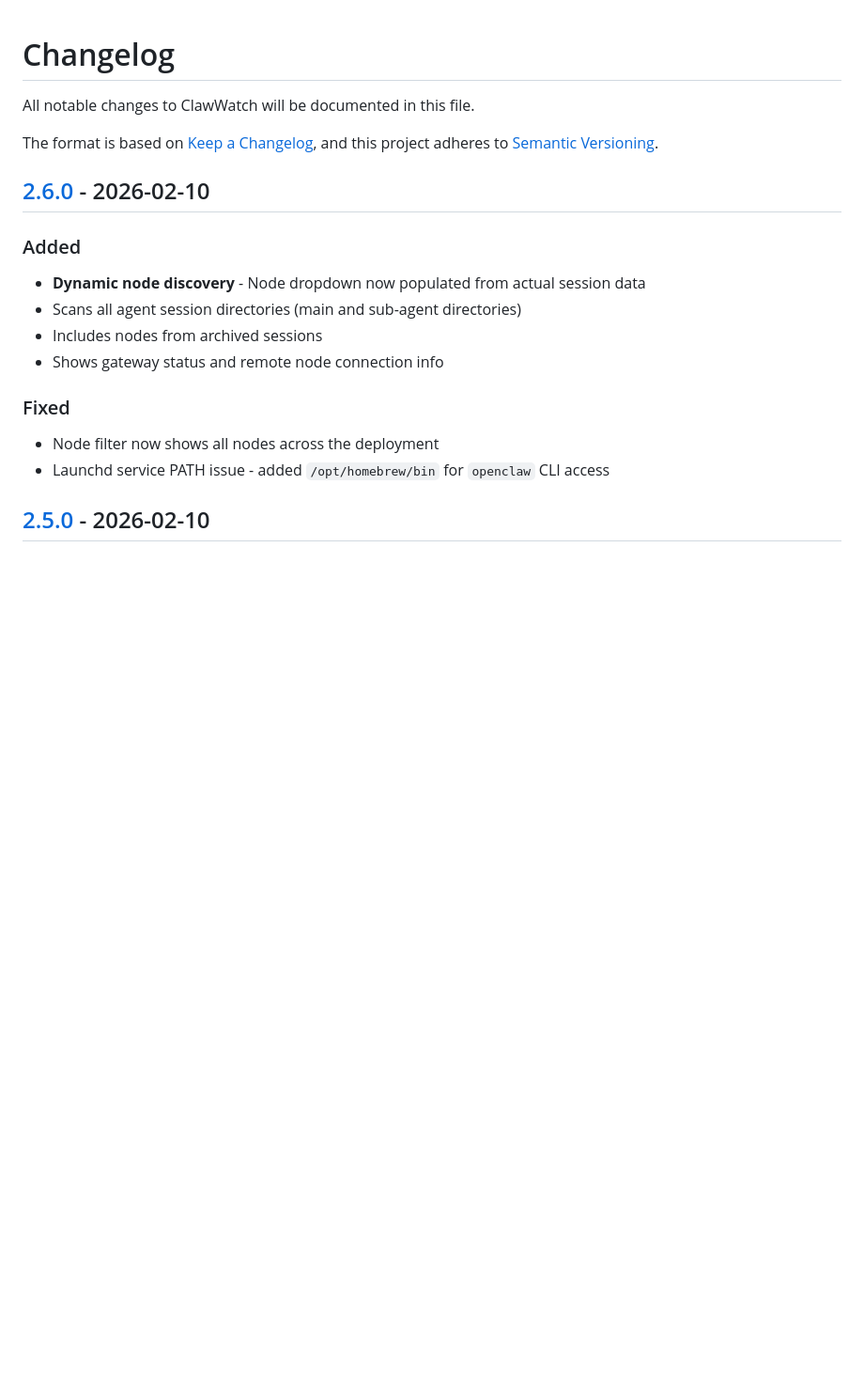
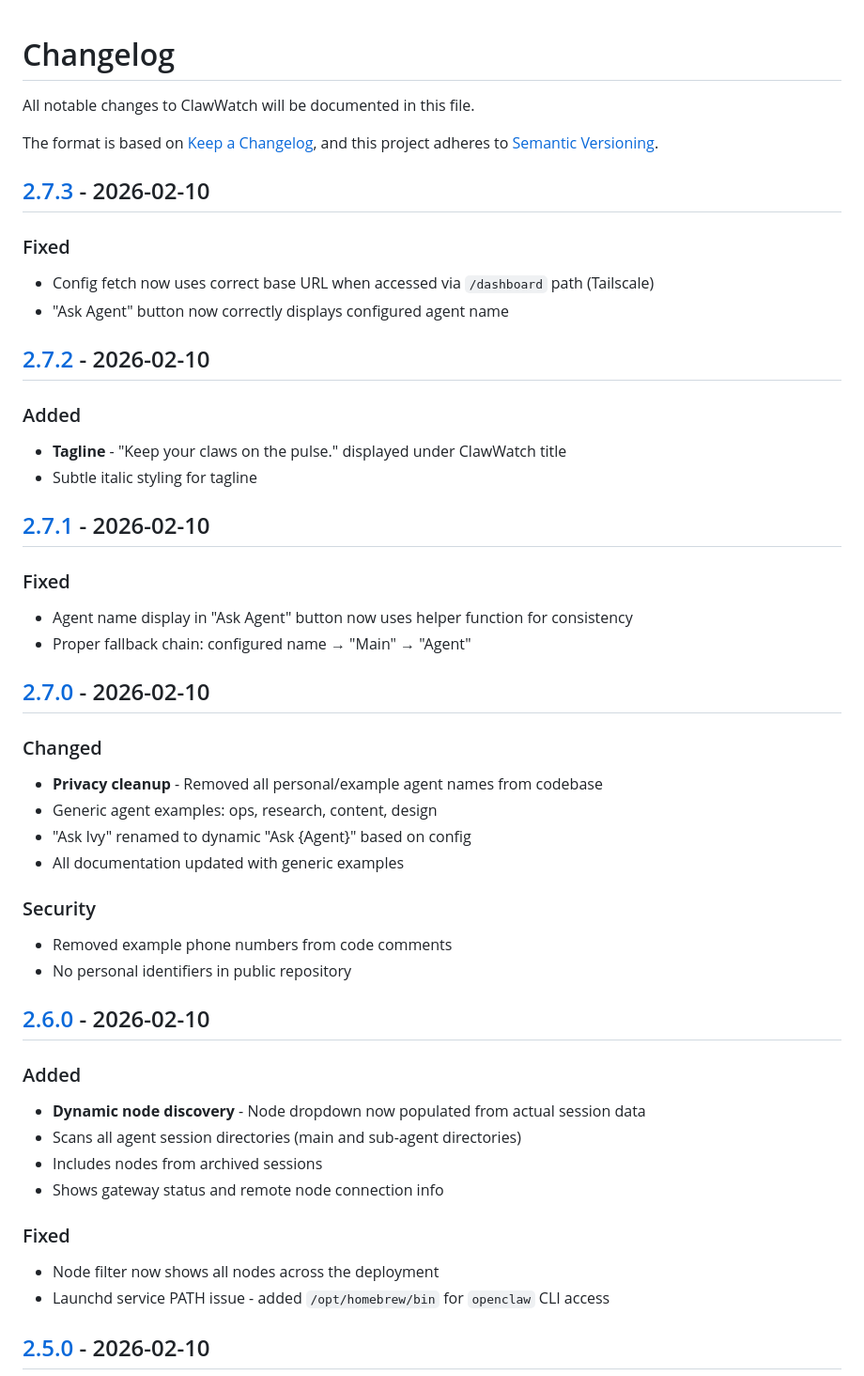
Before and after one commit to fortheandev/clawwatch, a Markdown page: CHANGELOG.md, the part around one of its changes. Shown at 94% size. Rendered like a GitHub page; blank space fills up the shorter version.

Commit message:
docs: Update changelog for v2.7.0-v2.7.3

```diff
--- a/CHANGELOG.md
+++ b/CHANGELOG.md
@@ -4,6 +4,36 @@ All notable changes to ClawWatch will be documented in this file.
 
 The format is based on [Keep a Changelog](https://keepachangelog.com/en/1.1.0/),
 and this project adheres to [Semantic Versioning](https://semver.org/spec/v2.0.0.html).
+
+## [2.7.3] - 2026-02-10
+
+### Fixed
+- Config fetch now uses correct base URL when accessed via `/dashboard` path (Tailscale)
+- "Ask Agent" button now correctly displays configured agent name
+
+## [2.7.2] - 2026-02-10
+
+### Added
+- **Tagline** - "Keep your claws on the pulse." displayed under ClawWatch title
+- Subtle italic styling for tagline
+
+## [2.7.1] - 2026-02-10
+
+### Fixed
+- Agent name display in "Ask Agent" button now uses helper function for consistency
+- Proper fallback chain: configured name → "Main" → "Agent"
+
+## [2.7.0] - 2026-02-10
+
+### Changed
+- **Privacy cleanup** - Removed all personal/example agent names from codebase
+- Generic agent examples: ops, research, content, design
+- "Ask Ivy" renamed to dynamic "Ask {Agent}" based on config
+- All documentation updated with generic examples
+
+### Security
+- Removed example phone numbers from code comments
+- No personal identifiers in public repository
 
 ## [2.6.0] - 2026-02-10
 
```
Also changed, not shown: other parts of CHANGELOG.md (+4 -0 lines).
